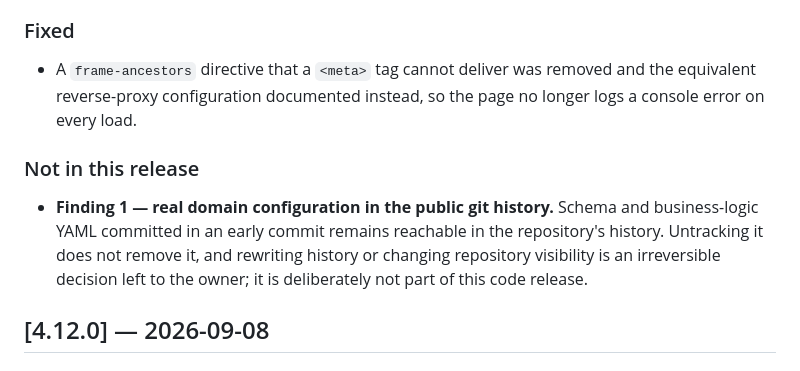
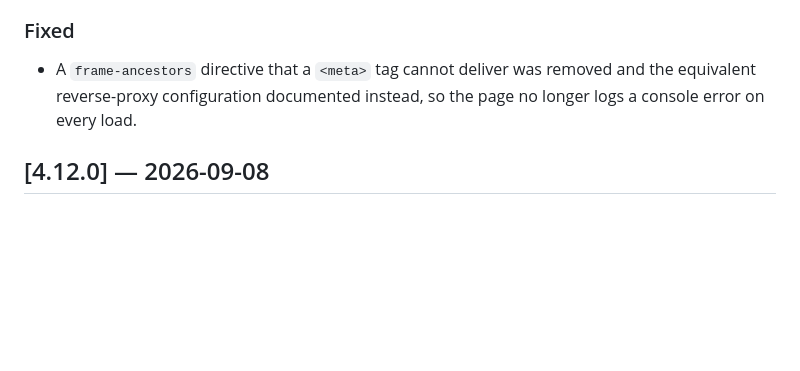
Before and after one commit to alisadeghiaghili/local-sql-agent, a Markdown page: CHANGELOG.md, the part around the change. GitHub-like rendering; blank space fills up the shorter version.

Commit message:
docs(changelog): keep the one unfixed finding out of the public changelog
The 4.12.1 entry had a "Not in this release" note naming the domain config
still reachable in git history. That is real and recorded in the owner's
private audit report, but a public changelog should list what a release
changed, not point outsiders at the single unpatched exposure -- and the
owner has deferred the history/visibility decision deliberately. Dropped the
section; nothing about the finding changes, only where it is written down.

```diff
--- a/CHANGELOG.md
+++ b/CHANGELOG.md
@@ -81,14 +81,6 @@ against a running server after the fix, not only in unit tests.
   and the equivalent reverse-proxy configuration documented instead, so the
   page no longer logs a console error on every load.
 
-### Not in this release
-
-- **Finding 1 — real domain configuration in the public git history.** Schema
-  and business-logic YAML committed in an early commit remains reachable in the
-  repository's history. Untracking it does not remove it, and rewriting history
-  or changing repository visibility is an irreversible decision left to the
-  owner; it is deliberately not part of this code release.
-
 ## [4.12.0] — 2026-09-08
 
 ### Added
```
